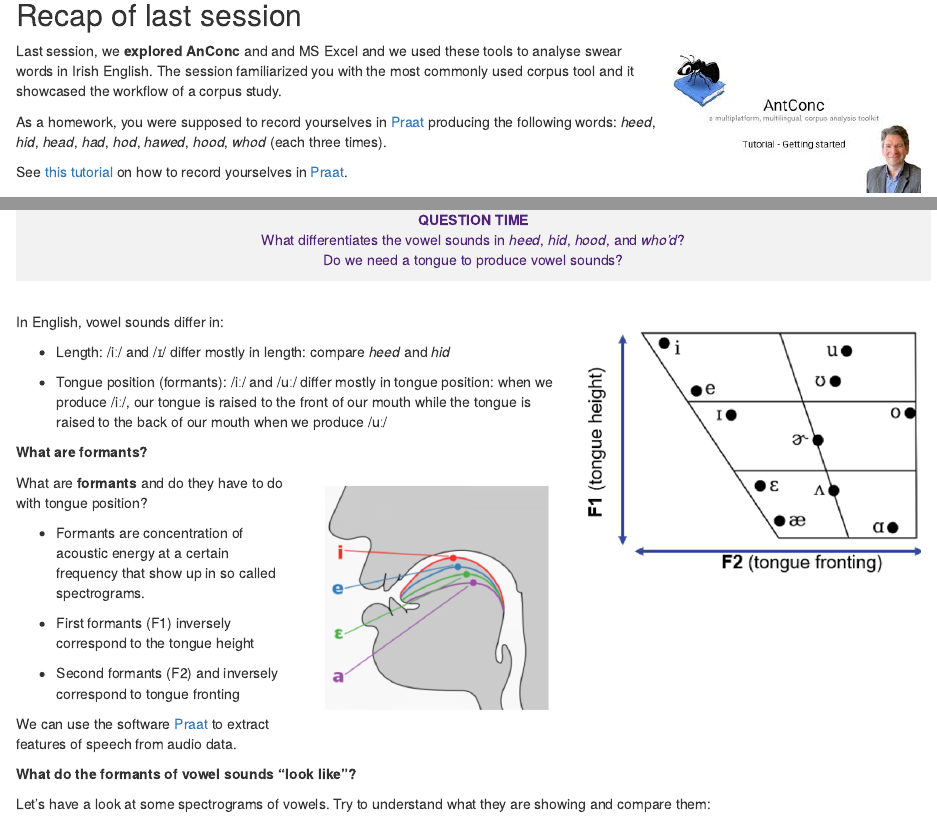
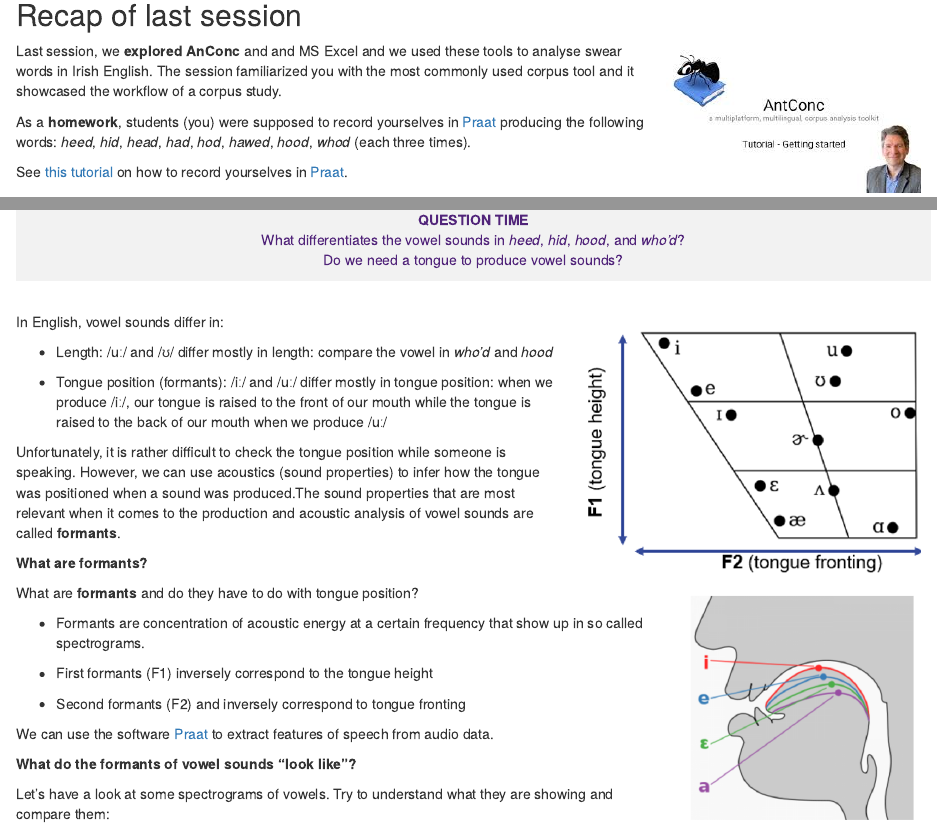
Before and after one commit to MartinSchweinberger/LehrprobeHildesheim, an R Markdown document (02-session.Rmd): the page in a window 1100 px wide, from 490 px down, and a second part further down, joined at a grey line. Rendered offline with R 4.5, knitr and Pandoc, with nearby package versions; drawn as R Markdown's standard HTML page in place of the format the file asks for.

Commit message:
update session

```diff
--- a/02-session.Rmd
+++ b/02-session.Rmd
@@ -41,7 +41,7 @@ knitr::include_graphics(here::here("images/ant.jpg"))
 
 Last session, we **explored AnConc** and and MS Excel and we used these tools to analyse swear words in Irish English. The session familiarized you with the most commonly used corpus tool and it showcased the workflow of a corpus study.
 
-As a homework, you were supposed to record yourselves in [Praat](https://www.fon.hum.uva.nl/praat/) producing the following words: *heed*, *hid*, *head*, *had*, *hod*, *hawed*, *hood*, *whod* (each three times).
+As a **homework**, students (you) were supposed to record yourselves in [Praat](https://www.fon.hum.uva.nl/praat/) producing the following words: *heed*, *hid*, *head*, *had*, *hod*, *hawed*, *hood*, *whod* (each three times).
 
 See [this tutorial](https://youtu.be/oUMcuW1UO88) on how to record yourselves in [Praat](https://www.fon.hum.uva.nl/praat/).
 
@@ -125,9 +125,11 @@ knitr::include_graphics(here::here("images/vc.png"))
 
 In English, vowel sounds differ in:
 
-* Length: /iː/ and /ɪ/ differ mostly in length: compare *heed* and *hid*
+* Length: /uː/ and /ʊ/ differ mostly in length: compare the vowel in  *who'd* and *hood*
 
 * Tongue position (formants): /iː/ and /uː/ differ mostly in tongue position: when we produce  /iː/, our tongue is raised to the front of our mouth while the tongue is raised to the back of our mouth when we produce  /uː/
+
+Unfortunately, it is rather difficult to check the tongue position while someone is speaking. However, we can use acoustics (sound properties) to infer how the tongue was positioned when a sound was produced.The sound properties that are most relevant when it comes to the production and acoustic analysis of vowel sounds are called **formants**.
 
 **What are formants?**
 
```
Also changed, not shown: docs/search_index.json, 1 other file.
